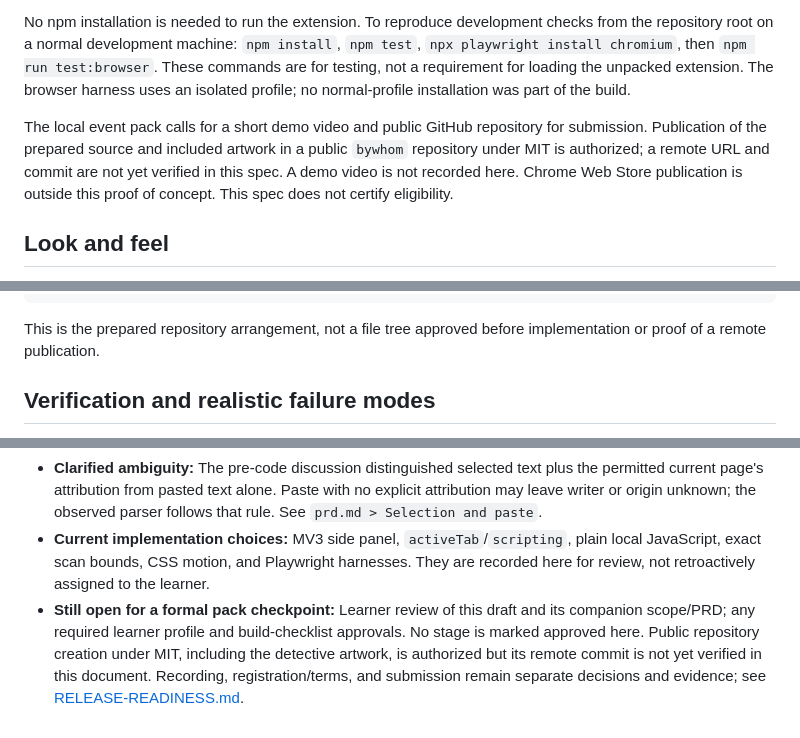
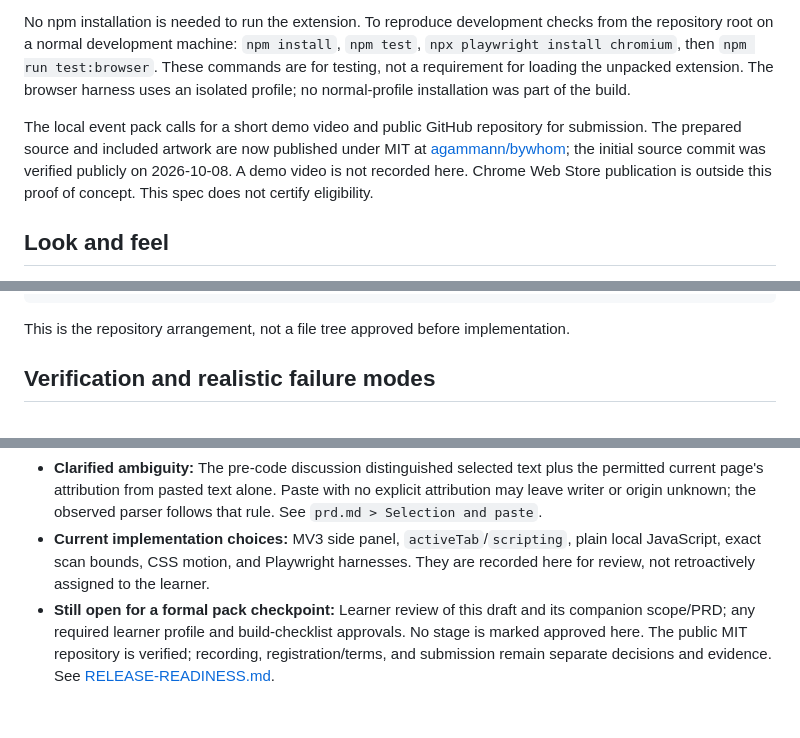
Before and after one commit to agammann/bywhom, a Markdown page: devpost/spec.md, 3 parts joined by grey strips. Rendered like a GitHub page.

Commit message:
Record verified public source publication

````diff
--- a/devpost/spec.md
+++ b/devpost/spec.md
@@ -43,7 +43,7 @@ The extension runs locally in Chrome 116 or later, though only isolated Chromium
 
 No npm installation is needed to run the extension. To reproduce development checks from the repository root on a normal development machine: `npm install`, `npm test`, `npx playwright install chromium`, then `npm run test:browser`. These commands are for testing, not a requirement for loading the unpacked extension. The browser harness uses an isolated profile; no normal-profile installation was part of the build.
 
-The local event pack calls for a short demo video and public GitHub repository for submission. Publication of the prepared source and included artwork in a public `bywhom` repository under MIT is authorized; a remote URL and commit are not yet verified in this spec. A demo video is not recorded here. Chrome Web Store publication is outside this proof of concept. This spec does not certify eligibility.
+The local event pack calls for a short demo video and public GitHub repository for submission. The prepared source and included artwork are now published under MIT at [agammann/bywhom](https://github.com/agammann/bywhom); the initial source commit was verified publicly on 2026-10-08. A demo video is not recorded here. Chrome Web Store publication is outside this proof of concept. This spec does not certify eligibility.
 
 ## Look and feel
 
@@ -107,7 +107,7 @@ bywhom/                        # Repository root; load this folder as the extens
 +-- tests/                    # Unit, capture, panel, and actual-action harnesses
 ```
 
-This is the prepared repository arrangement, not a file tree approved before implementation or proof of a remote publication.
+This is the repository arrangement, not a file tree approved before implementation.
 
 ## Verification and realistic failure modes
 
@@ -128,4 +128,4 @@ This is the prepared repository arrangement, not a file tree approved before imp
 - **Verified learner direction before coding:** Chrome; an animated character; highlighted article text or explicit paste; a quick, efficient, fresh-project plan. The assistant's pre-code plan named selection capture, separate evidence cards, paste/missing/conflict handling, one original reduced-motion-friendly detective, then packaging and demo. See [planning-history.md](planning-history.md). The learner's agreement to proceed was not a saved event-pack approval of this technical spec.
 - **Clarified ambiguity:** The pre-code discussion distinguished selected text plus the permitted current page's attribution from pasted text alone. Paste with no explicit attribution may leave writer or origin unknown; the observed parser follows that rule. See `prd.md > Selection and paste`.
 - **Current implementation choices:** MV3 side panel, `activeTab`/`scripting`, plain local JavaScript, exact scan bounds, CSS motion, and Playwright harnesses. They are recorded here for review, not retroactively assigned to the learner.
-- **Still open for a formal pack checkpoint:** Learner review of this draft and its companion scope/PRD; any required learner profile and build-checklist approvals. No stage is marked approved here. Public repository creation under MIT, including the detective artwork, is authorized but its remote commit is not yet verified in this document. Recording, registration/terms, and submission remain separate decisions and evidence; see [RELEASE-READINESS.md](../RELEASE-READINESS.md).
+- **Still open for a formal pack checkpoint:** Learner review of this draft and its companion scope/PRD; any required learner profile and build-checklist approvals. No stage is marked approved here. The public MIT repository is verified; recording, registration/terms, and submission remain separate decisions and evidence. See [RELEASE-READINESS.md](../RELEASE-READINESS.md).
````
Also changed, not shown: RELEASE-READINESS.md (+1 -1 lines).
